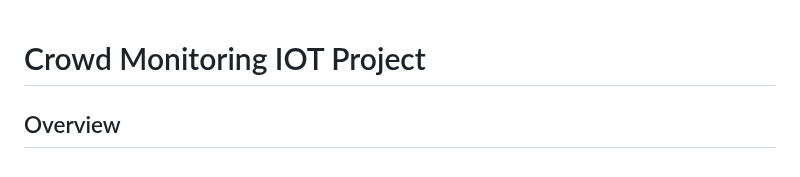
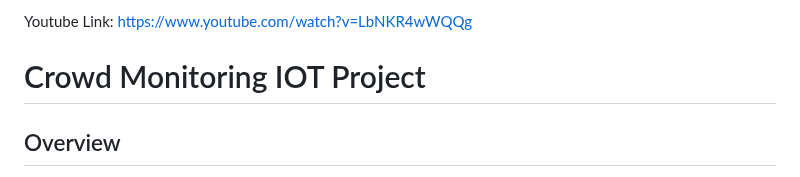
Before and after one commit to beckerchTRJ/Crowd-Monitoring-IOT-Project, a Markdown page: README.md, the part around the change. Drawn GitHub-style.

```diff
--- a/README.md
+++ b/README.md
@@ -1,3 +1,5 @@
+Youtube Link: https://www.youtube.com/watch?v=LbNKR4wWQQg
+
 # Crowd Monitoring IOT Project
 
 ## Overview
```
